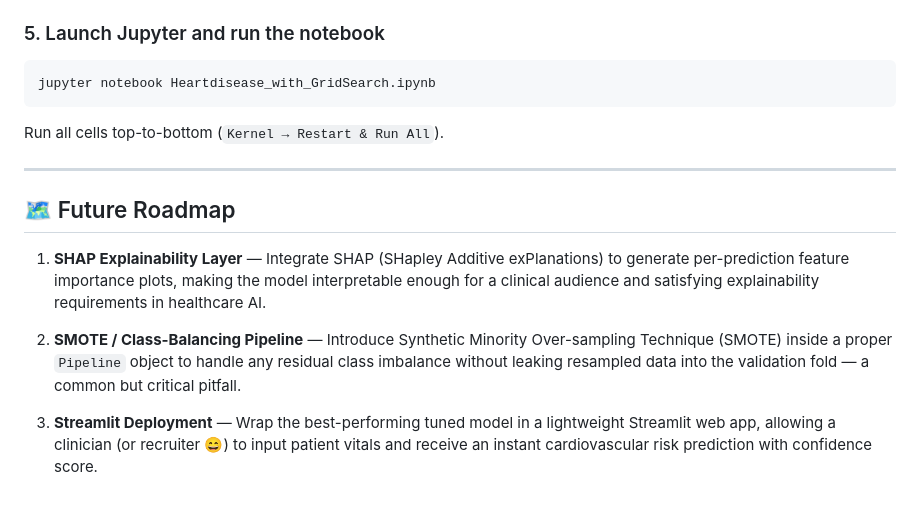
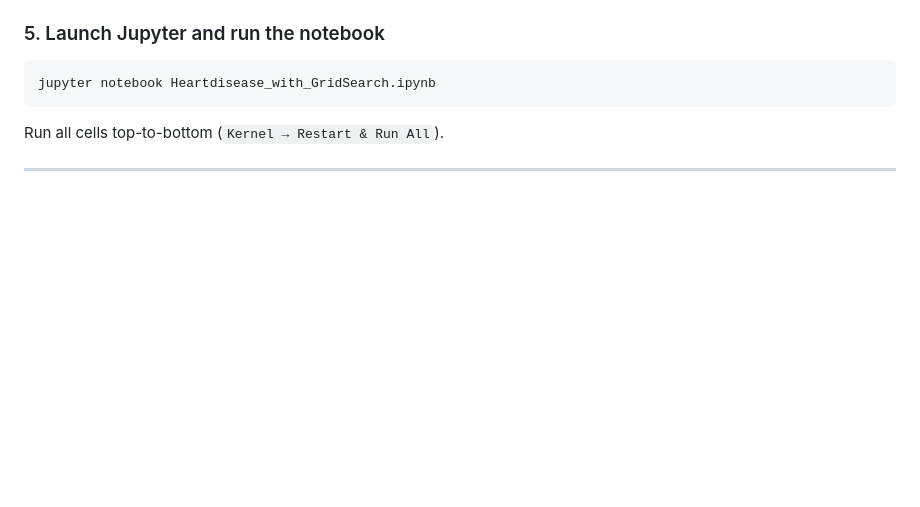
Before and after one commit to shahid-nawazai/Heart-Disease-Prediction-, a Markdown page: README.md, the part around the change. Drawn GitHub-style; blank space fills up the shorter version.

Commit message:
Remove Future Roadmap section from README
Removed future roadmap section from README.

```diff
--- a/README.md
+++ b/README.md
@@ -137,11 +137,3 @@ jupyter notebook Heartdisease_with_GridSearch.ipynb
 Run all cells top-to-bottom (`Kernel → Restart & Run All`).
 
 ---
-
-## 🗺️ Future Roadmap
-
-1. **SHAP Explainability Layer** — Integrate SHAP (SHapley Additive exPlanations) to generate per-prediction feature importance plots, making the model interpretable enough for a clinical audience and satisfying explainability requirements in healthcare AI.
-
-2. **SMOTE / Class-Balancing Pipeline** — Introduce Synthetic Minority Over-sampling Technique (SMOTE) inside a proper `Pipeline` object to handle any residual class imbalance without leaking resampled data into the validation fold — a common but critical pitfall.
-
-3. **Streamlit Deployment** — Wrap the best-performing tuned model in a lightweight Streamlit web app, allowing a clinician (or recruiter 😄) to input patient vitals and receive an instant cardiovascular risk prediction with confidence score.
```
